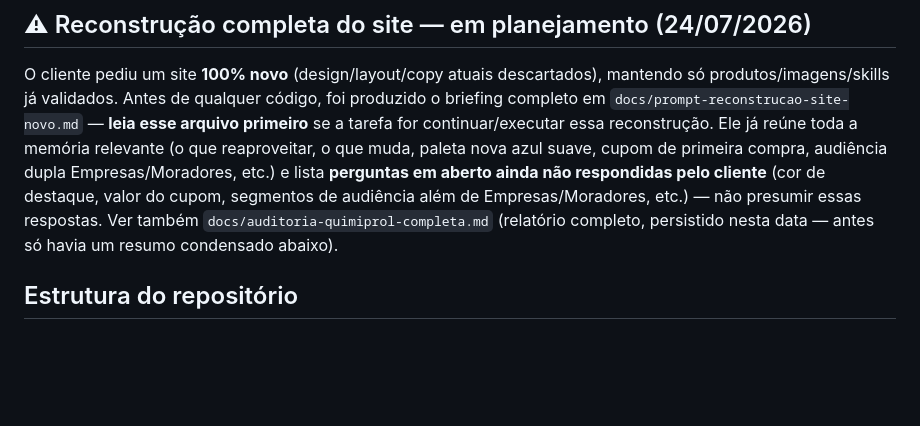
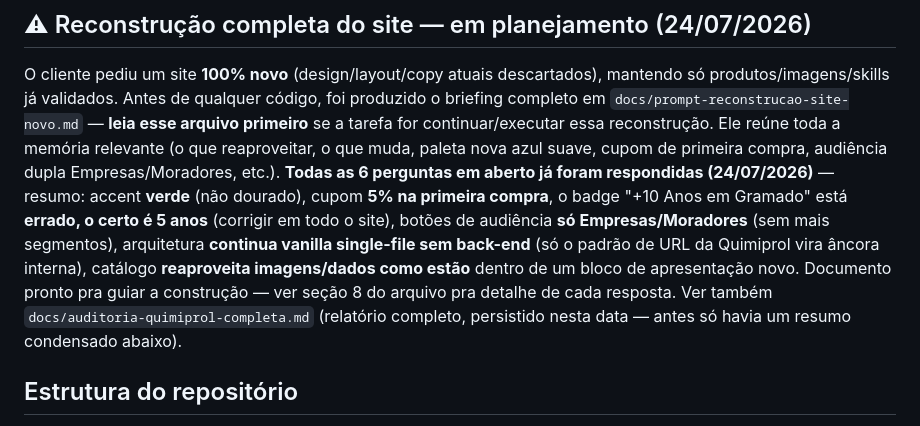
Before and after one commit to ruansormani/limpasim, a Markdown page: CLAUDE.md, the part around the change. GitHub-like rendering; blank space fills up the shorter version.

```diff
--- a/CLAUDE.md
+++ b/CLAUDE.md
@@ -10,12 +10,18 @@ O cliente pediu um site **100% novo** (design/layout/copy atuais
 descartados), mantendo só produtos/imagens/skills já validados. Antes de
 qualquer código, foi produzido o briefing completo em
 `docs/prompt-reconstrucao-site-novo.md` — **leia esse arquivo primeiro**
-se a tarefa for continuar/executar essa reconstrução. Ele já reúne toda
-a memória relevante (o que reaproveitar, o que muda, paleta nova azul
+se a tarefa for continuar/executar essa reconstrução. Ele reúne toda a
+memória relevante (o que reaproveitar, o que muda, paleta nova azul
 suave, cupom de primeira compra, audiência dupla Empresas/Moradores,
-etc.) e lista **perguntas em aberto ainda não respondidas pelo
-cliente** (cor de destaque, valor do cupom, segmentos de audiência
-além de Empresas/Moradores, etc.) — não presumir essas respostas.
+etc.). **Todas as 6 perguntas em aberto já foram respondidas
+(24/07/2026)** — resumo: accent **verde** (não dourado), cupom **5% na
+primeira compra**, o badge "+10 Anos em Gramado" está **errado, o
+certo é 5 anos** (corrigir em todo o site), botões de audiência **só
+Empresas/Moradores** (sem mais segmentos), arquitetura **continua
+vanilla single-file sem back-end** (só o padrão de URL da Quimiprol
+vira âncora interna), catálogo **reaproveita imagens/dados como estão**
+dentro de um bloco de apresentação novo. Documento pronto pra guiar a
+construção — ver seção 8 do arquivo pra detalhe de cada resposta.
 Ver também `docs/auditoria-quimiprol-completa.md` (relatório completo,
 persistido nesta data — antes só havia um resumo condensado abaixo).
 
```
Also changed, not shown: docs/prompt-reconstrucao-site-novo.md (+51 -49 lines).
